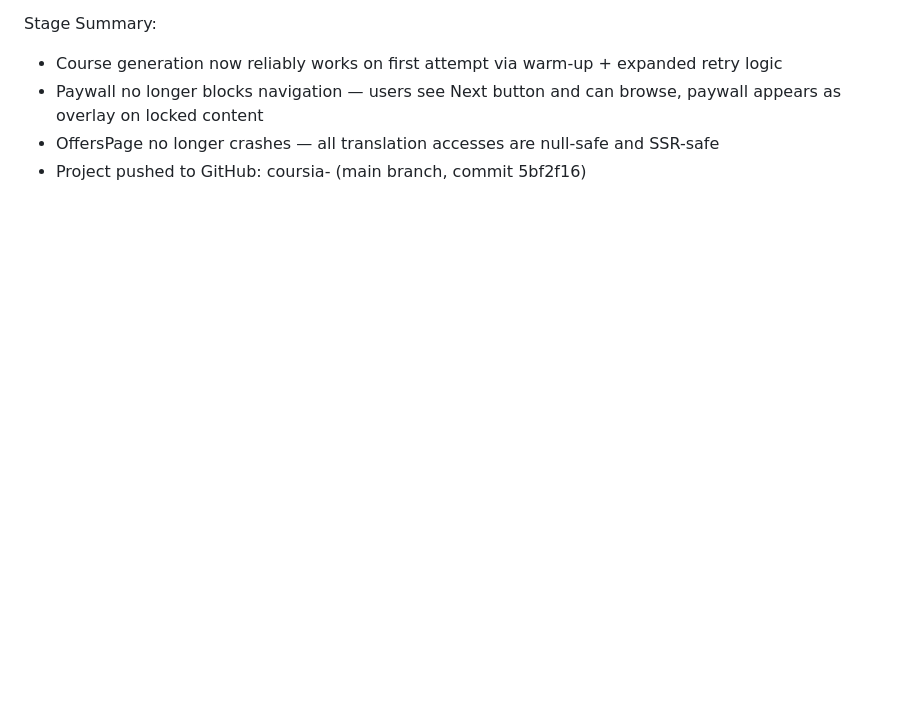
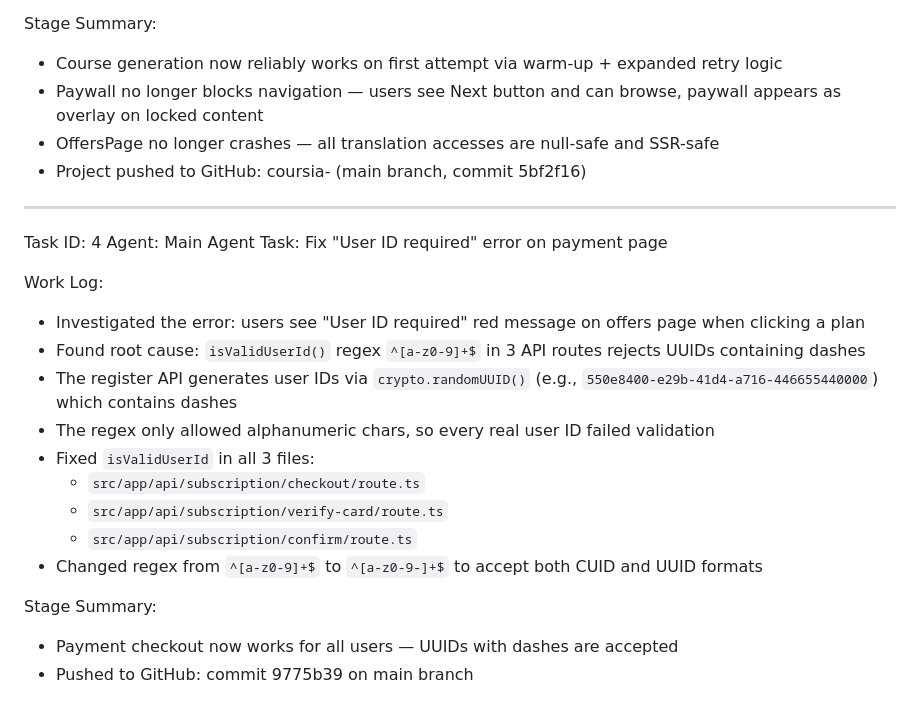
Before and after one commit to chriserwin449-svg/coursia-, a Markdown page: worklog.md, the part around the change. GitHub-like rendering; blank space fills up the shorter version.

Commit message:
b12d5fa9-47d0-42e4-aa9c-285c8e75767d

```diff
--- a/worklog.md
+++ b/worklog.md
@@ -80,3 +80,22 @@ Stage Summary:
 - Paywall no longer blocks navigation — users see Next button and can browse, paywall appears as overlay on locked content
 - OffersPage no longer crashes — all translation accesses are null-safe and SSR-safe
 - Project pushed to GitHub: coursia- (main branch, commit 5bf2f16)
+---
+Task ID: 4
+Agent: Main Agent
+Task: Fix "User ID required" error on payment page
+
+Work Log:
+- Investigated the error: users see "User ID required" red message on offers page when clicking a plan
+- Found root cause: `isValidUserId()` regex `^[a-z0-9]+$` in 3 API routes rejects UUIDs containing dashes
+- The register API generates user IDs via `crypto.randomUUID()` (e.g., `550e8400-e29b-41d4-a716-446655440000`) which contains dashes
+- The regex only allowed alphanumeric chars, so every real user ID failed validation
+- Fixed `isValidUserId` in all 3 files:
+  - `src/app/api/subscription/checkout/route.ts`
+  - `src/app/api/subscription/verify-card/route.ts`
+  - `src/app/api/subscription/confirm/route.ts`
+- Changed regex from `^[a-z0-9]+$` to `^[a-z0-9-]+$` to accept both CUID and UUID formats
+
+Stage Summary:
+- Payment checkout now works for all users — UUIDs with dashes are accepted
+- Pushed to GitHub: commit 9775b39 on main branch
```
